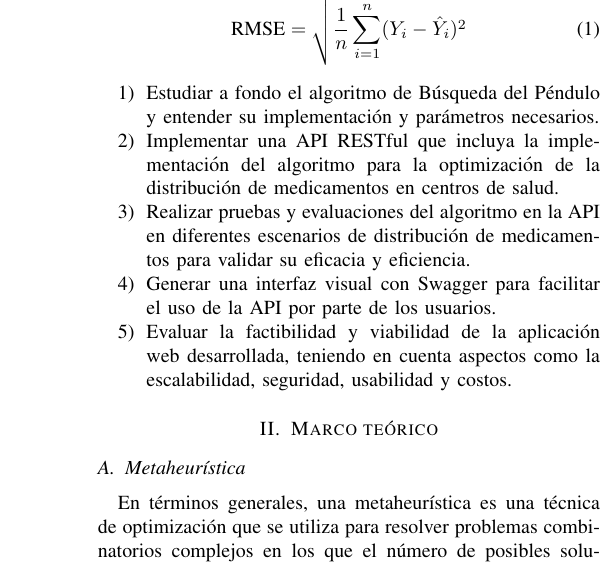
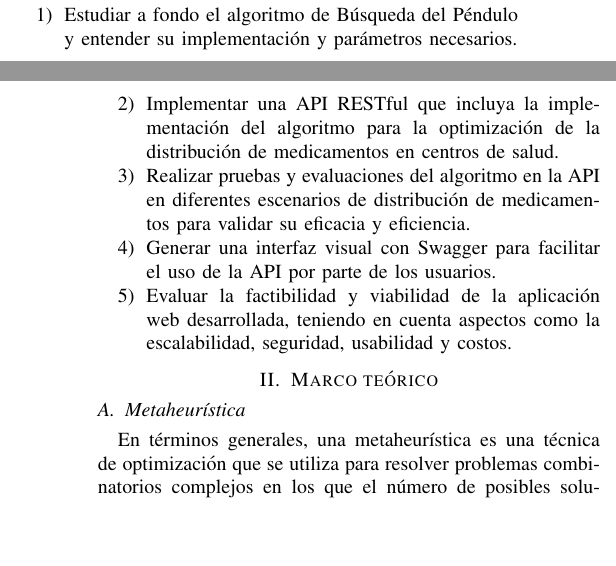
Before and after one commit to alfcastillo90/papper_pendulum_api, a LaTeX paper (papper.tex): part of one column of page 2 of 6 before the commit and two parts of the columns of pages 1 and 2 of 6 after it, the two joined at a grey line, cut at the place of the change, the shorter picture padded with empty space. Compiled offline with pdfLaTeX; a missing font is replaced by an installed copy or a similar font; a LaTeX package or settings file that is missing is left out.

Commit message:
FIX: se elimino ecuacion que no se usa

```diff
--- a/papper.tex
+++ b/papper.tex
@@ -118,11 +118,6 @@ medicamentos de manera eficiente y efectiva, considerando la factibilidad y
 viabilidad del modelo propuesto en la situación actual de Chile.
 
 Los objetivos específicos de este trabajo son los siguientes:
-
-\begin{equation}
-\text{RMSE} = \sqrt{\frac{1}{n} \sum_{i=1}^{n} (Y_i - \hat{Y}_i)^2}
-\end{equation}
-
 
 \begin{enumerate}
     \item Estudiar a fondo el algoritmo de Búsqueda del Péndulo y entender su
```
Also changed, not shown: papper.pdf.
